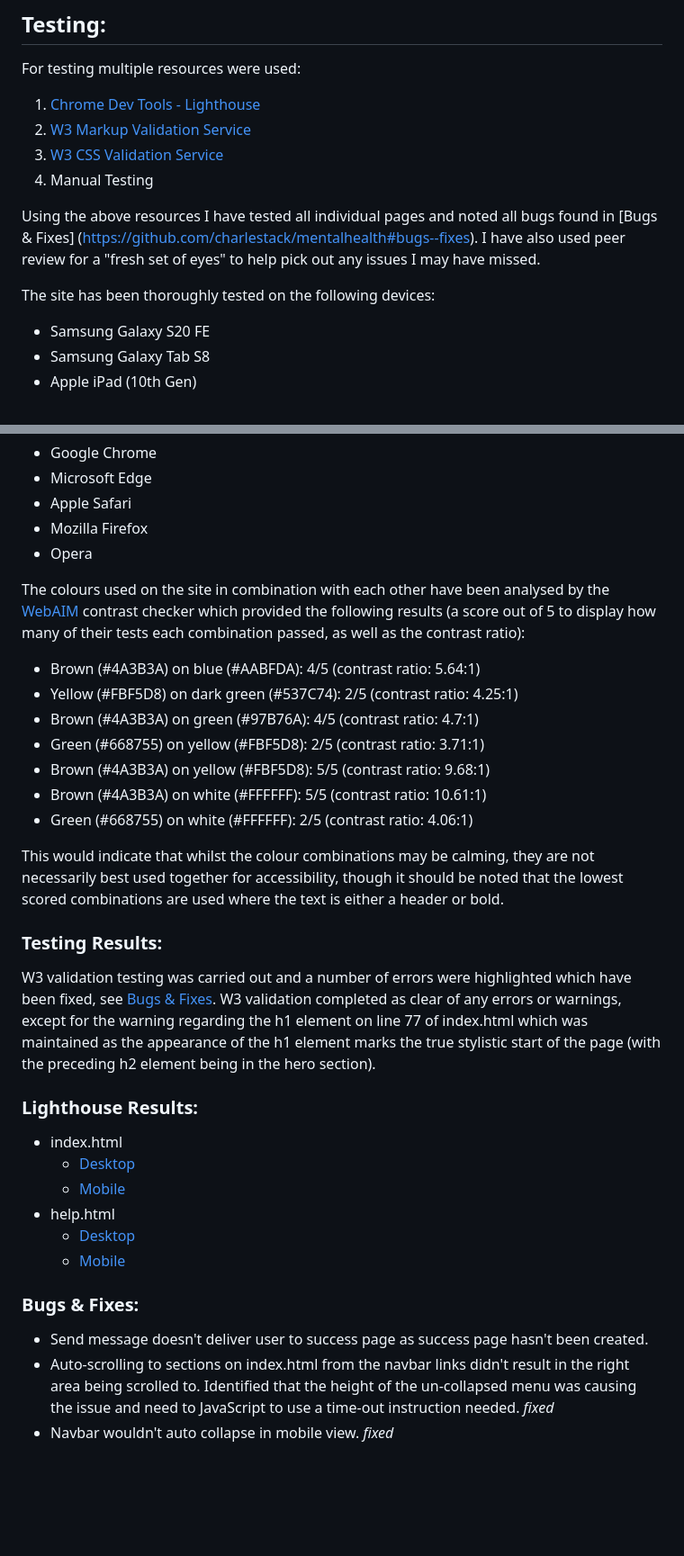
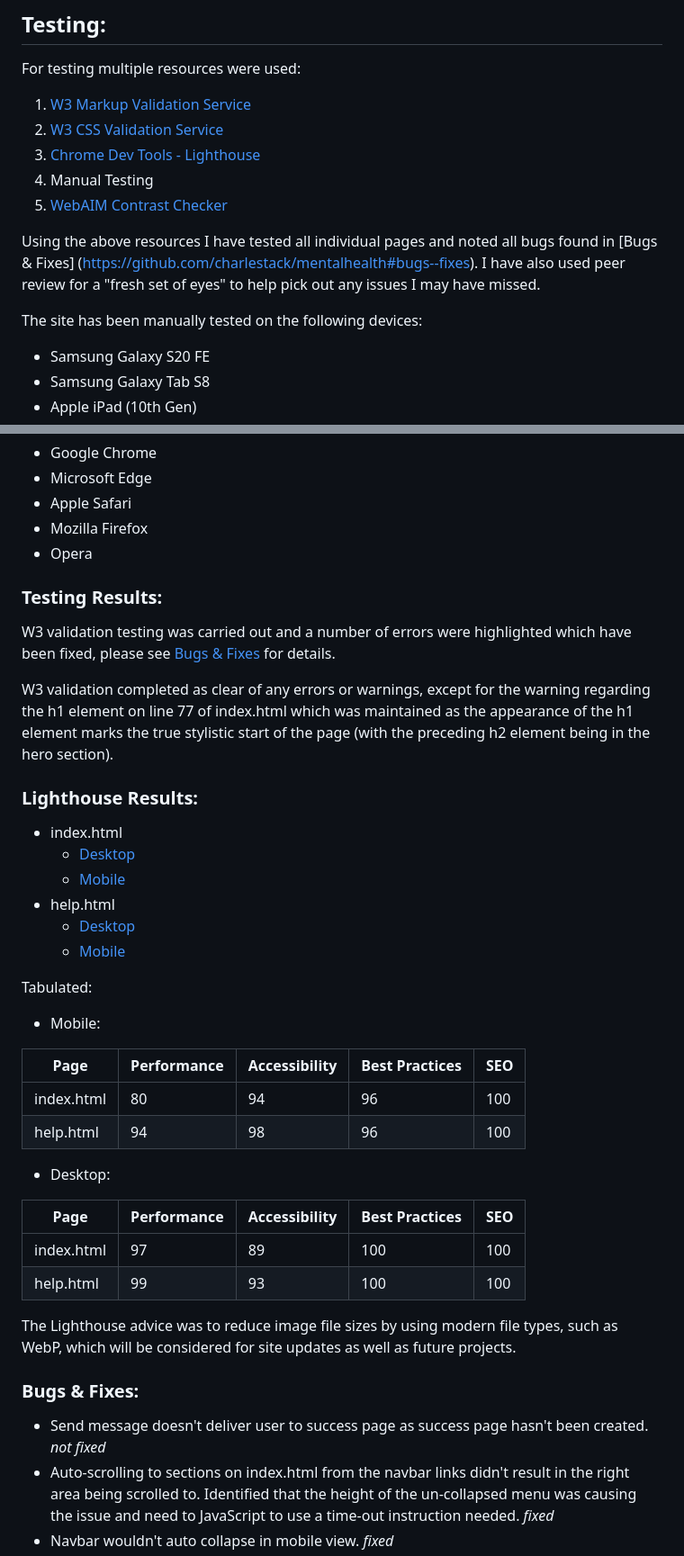
Before and after one commit to CharlesTack/mentalhealth, a Markdown page: README.md, 2 parts joined by grey strips. Shown at 90% size. Drawn GitHub-style; blank space fills up the shorter version.

Commit message:
update readme testing section re Lighthouse table and reordering sections

```diff
--- a/README.md
+++ b/README.md
@@ -158,16 +158,17 @@ As a general reflection on the use of AI on this project, it has been a source o
 
 For testing multiple resources were used:
 
-1. [Chrome Dev Tools - Lighthouse](https://developers.google.com/web/tools/lighthouse/)
-2. [W3 Markup Validation Service](https://validator.w3.org/)
-3. [W3 CSS Validation Service](https://jigsaw.w3.org/css-validator/)
+1. [W3 Markup Validation Service](https://validator.w3.org/)
+2. [W3 CSS Validation Service](https://jigsaw.w3.org/css-validator/)
+3. [Chrome Dev Tools - Lighthouse](https://developers.google.com/web/tools/lighthouse/)
 4. Manual Testing
+5. [WebAIM Contrast Checker](https://webaim.org/resources/contrastchecker/)
 
 
 Using the above resources I have tested all individual pages and noted all bugs found in [Bugs & Fixes] (https://github.com/charlestack/mentalhealth#bugs--fixes).
 I have also used peer review for a "fresh set of eyes" to help pick out any issues I may have missed.
 
-The site has been thoroughly tested on the following devices:
+The site has been manually tested on the following devices:
 - Samsung Galaxy S20 FE
 - Samsung Galaxy Tab S8
 - Apple iPad (10th Gen)
@@ -181,21 +182,11 @@ The site has also been tested on the following browsers:
 - Mozilla Firefox
 - Opera
 
-The colours used on the site in combination with each other have been analysed by the [WebAIM](https://webaim.org/resources/contrastchecker/) contrast checker which provided the following results (a score out of 5 to display how many of their tests each combination passed, as well as the contrast ratio):
-
-- Brown (#4A3B3A) on blue (#AABFDA): 4/5 (contrast ratio: 5.64:1)
-- Yellow (#FBF5D8) on dark green (#537C74): 2/5 (contrast ratio: 4.25:1)
-- Brown (#4A3B3A) on green (#97B76A): 4/5 (contrast ratio: 4.7:1)
-- Green (#668755) on yellow (#FBF5D8): 2/5 (contrast ratio: 3.71:1)
-- Brown (#4A3B3A) on yellow (#FBF5D8): 5/5 (contrast ratio: 9.68:1)
-- Brown (#4A3B3A) on white (#FFFFFF): 5/5 (contrast ratio: 10.61:1)
-- Green (#668755) on white (#FFFFFF): 2/5 (contrast ratio: 4.06:1)
-
-This would indicate that whilst the colour combinations may be calming, they are not necessarily best used together for accessibility, though it should be noted that the lowest scored combinations are used where the text is either a header or bold.
 
 ### Testing Results:
 
-W3 validation testing was carried out and a number of errors were highlighted which have been fixed, see [Bugs & Fixes](https://github.com/charlestack/mentalhealth#bugs--fixes).
+W3 validation testing was carried out and a number of errors were highlighted which have been fixed, please see [Bugs & Fixes](https://github.com/charlestack/mentalhealth#bugs--fixes) for details.
+
 W3 validation completed as clear of any errors or warnings, except for the warning regarding the h1 element on line 77 of index.html which was maintained as the appearance of the h1 element marks the true stylistic start of the page (with the preceding h2 element being in the hero section).
 
 ### Lighthouse Results:
@@ -207,9 +198,26 @@ W3 validation completed as clear of any errors or warnings, except for the warni
   - [Desktop](assets/images/lighthouse/lh-desktop-help.jpg)
   - [Mobile](assets/images/lighthouse/lh-mobile-help.jpg)
 
+Tabulated:
+- Mobile:
+
+| Page       | Performance | Accessibility | Best Practices | SEO |
+| ---------- | ----------- | ------------- | -------------- | --- |
+| index.html | 80          | 94            | 96             | 100 |
+| help.html  | 94          | 98            | 96             | 100 |
+
+- Desktop:
+
+| Page       | Performance | Accessibility | Best Practices | SEO |
+| ---------- | ----------- | ------------- | -------------- | --- |
+| index.html | 97          | 89            | 100            | 100 |
+| help.html  | 99          | 93            | 100            | 100 |
+
+The Lighthouse advice was to reduce image file sizes by using modern file types, such as WebP, which will be considered for site updates as well as future projects.
+
 ### Bugs & Fixes:
 
-- Send message doesn't deliver user to success page as success page hasn't been created.
+- Send message doesn't deliver user to success page as success page hasn't been created. _not fixed_
 - Auto-scrolling to sections on index.html from the navbar links didn't result in the right area being scrolled to.  Identified that the height of the un-collapsed menu was causing the issue and need to JavaScript to use a time-out instruction needed. _fixed_
 - Navbar wouldn't auto collapse in mobile view. _fixed_
 
```
Also changed, not shown: other parts of README.md (+17 -2 lines).
